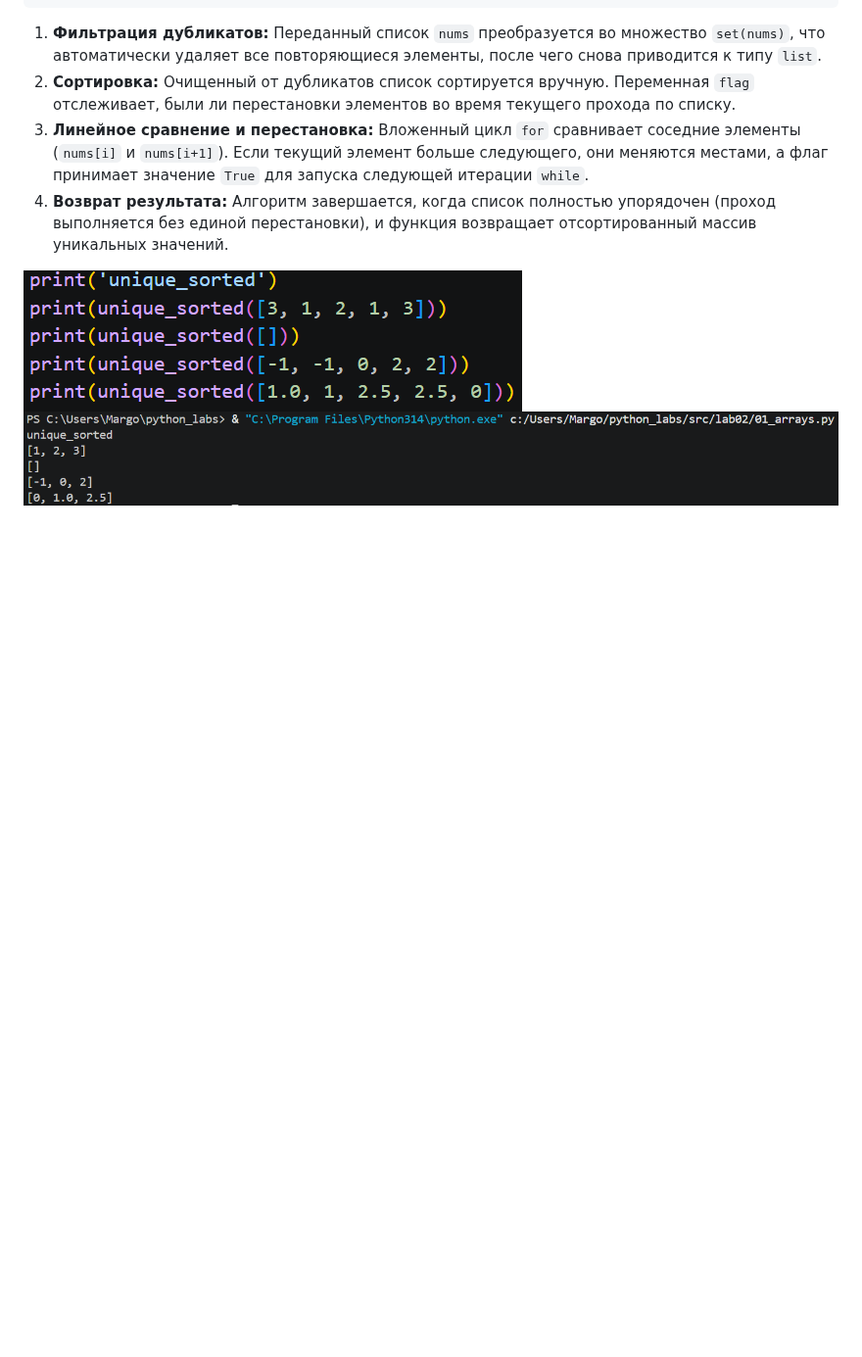
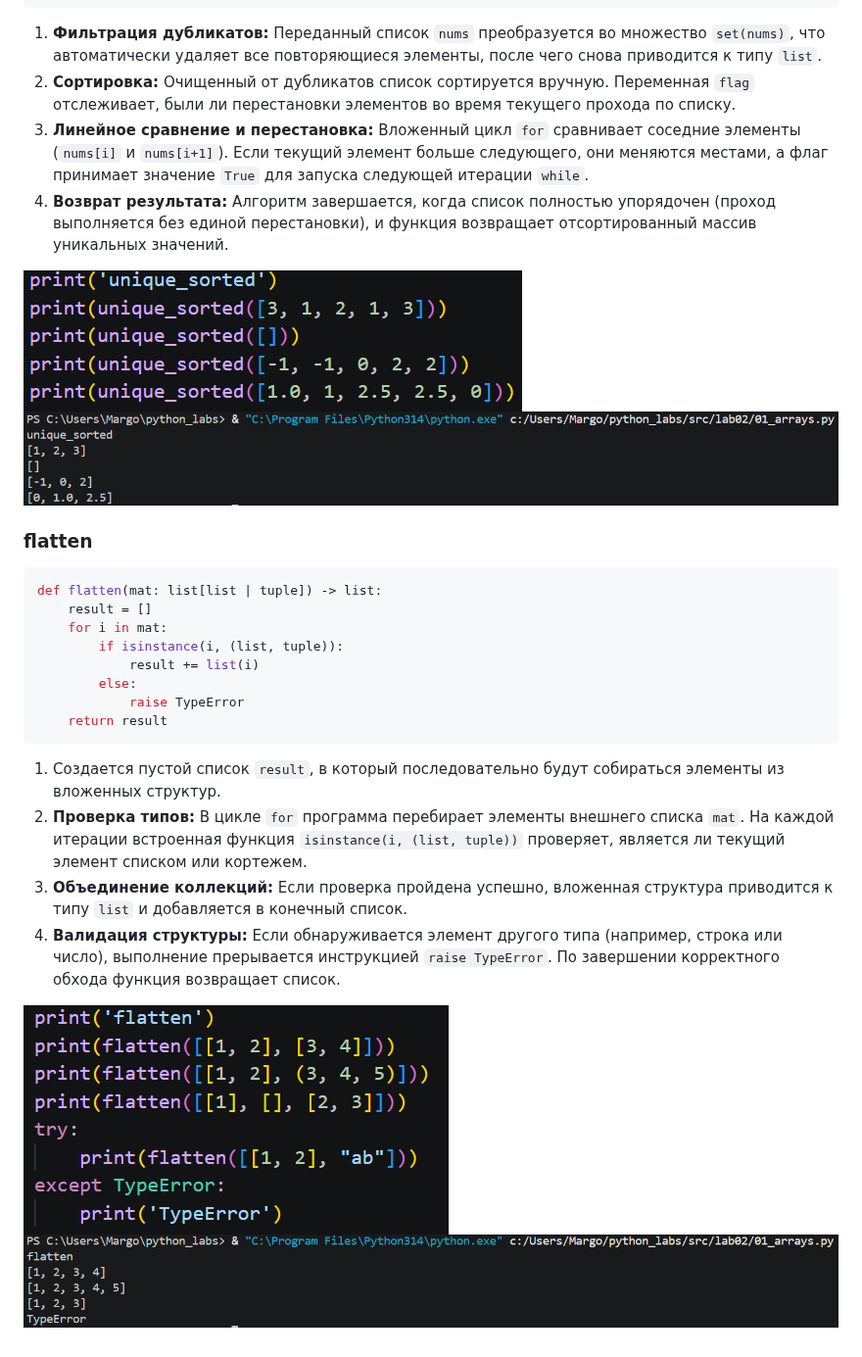
Before and after one commit to margo121k/python_labs, a Markdown page: README.md, the part around the change. Shown at 98% size. Rendered like a GitHub page; pictures changed too: images/lab02/031.png (added), images/lab02/032.png (added); blank space fills up the shorter version.

````diff
--- a/README.md
+++ b/README.md
@@ -85,3 +85,22 @@ def unique_sorted(nums: list[float | int]) -> list[float | int]:
 
 ![](images/lab02/021.png)
 ![Результат выполнения Задания 1.2](images/lab02/022.png)
+
+### flatten
+```python
+def flatten(mat: list[list | tuple]) -> list:
+    result = []
+    for i in mat:
+        if isinstance(i, (list, tuple)):
+            result += list(i)
+        else:
+            raise TypeError
+    return result
+```
+1. Создается пустой список `result`, в который последовательно будут собираться элементы из вложенных структур.
+2. **Проверка типов:** В цикле `for` программа перебирает элементы внешнего списка `mat`. На каждой итерации встроенная функция `isinstance(i, (list, tuple))` проверяет, является ли текущий элемент списком или кортежем.
+3. **Объединение коллекций:** Если проверка пройдена успешно, вложенная структура приводится к типу `list` и добавляется в конечный список.
+4. **Валидация структуры:** Если обнаруживается элемент другого типа (например, строка или число), выполнение прерывается инструкцией `raise TypeError`. По завершении корректного обхода функция возвращает список.
+
+![](images/lab02/031.png)
+![Результат выполнения Задания 1.3](images/lab02/032.png)
````
Also changed, not shown: 1 other file.
